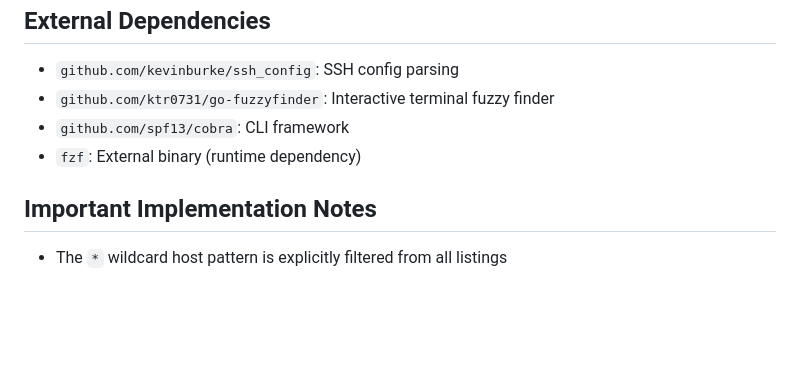
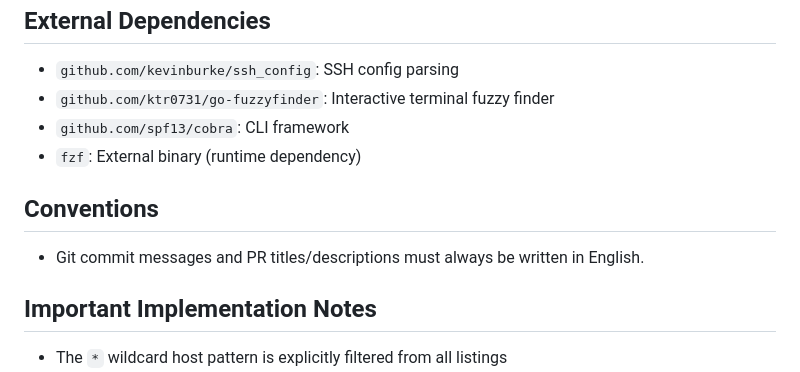
Before and after one commit to JinmuGo/sls, a Markdown page: CLAUDE.md, the part around the change. Drawn GitHub-style; blank space fills up the shorter version.

Commit message:
docs: add English-only convention for commits and PRs

```diff
--- a/CLAUDE.md
+++ b/CLAUDE.md
@@ -91,6 +91,10 @@ goreleaser release --clean
 - `github.com/spf13/cobra`: CLI framework
 - `fzf`: External binary (runtime dependency)
 
+## Conventions
+
+- Git commit messages and PR titles/descriptions must always be written in English.
+
 ## Important Implementation Notes
 
 - The `*` wildcard host pattern is explicitly filtered from all listings
```
